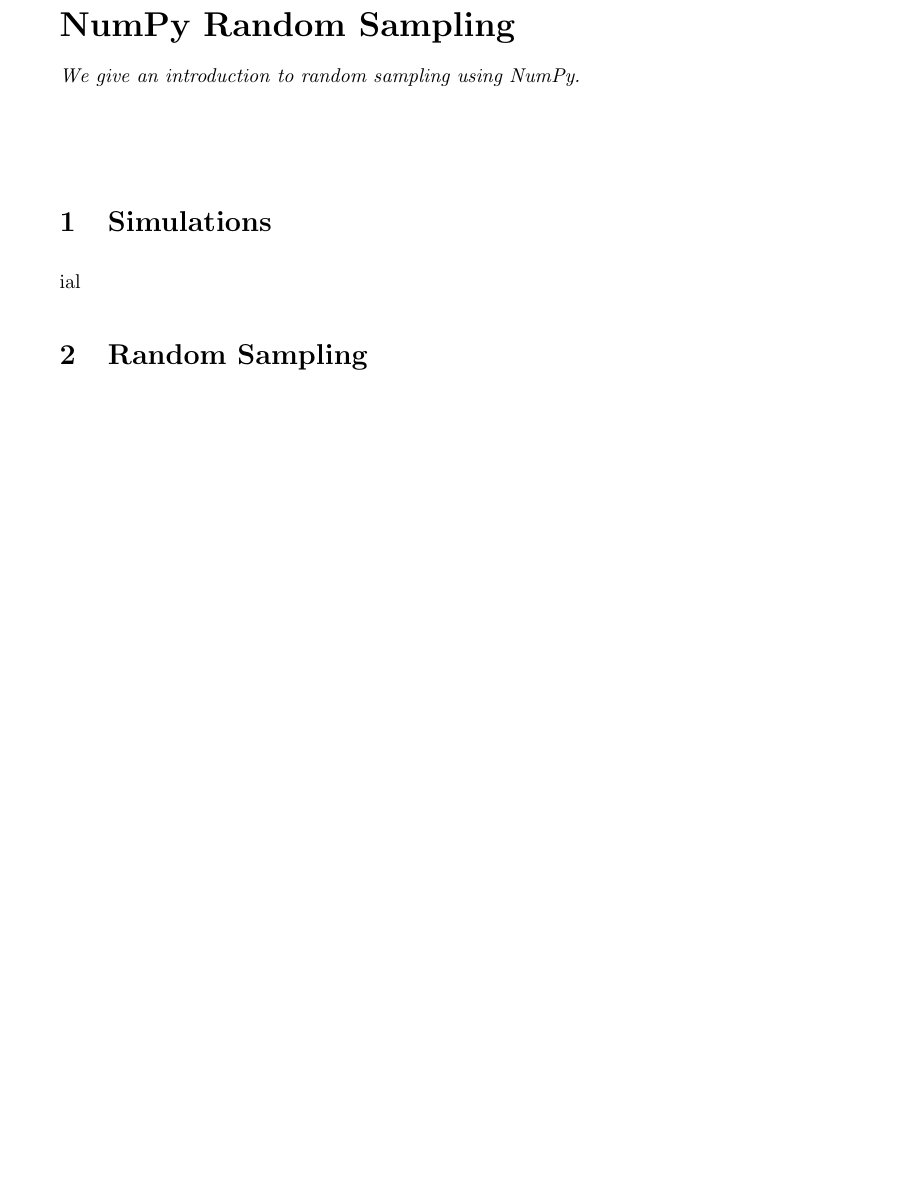
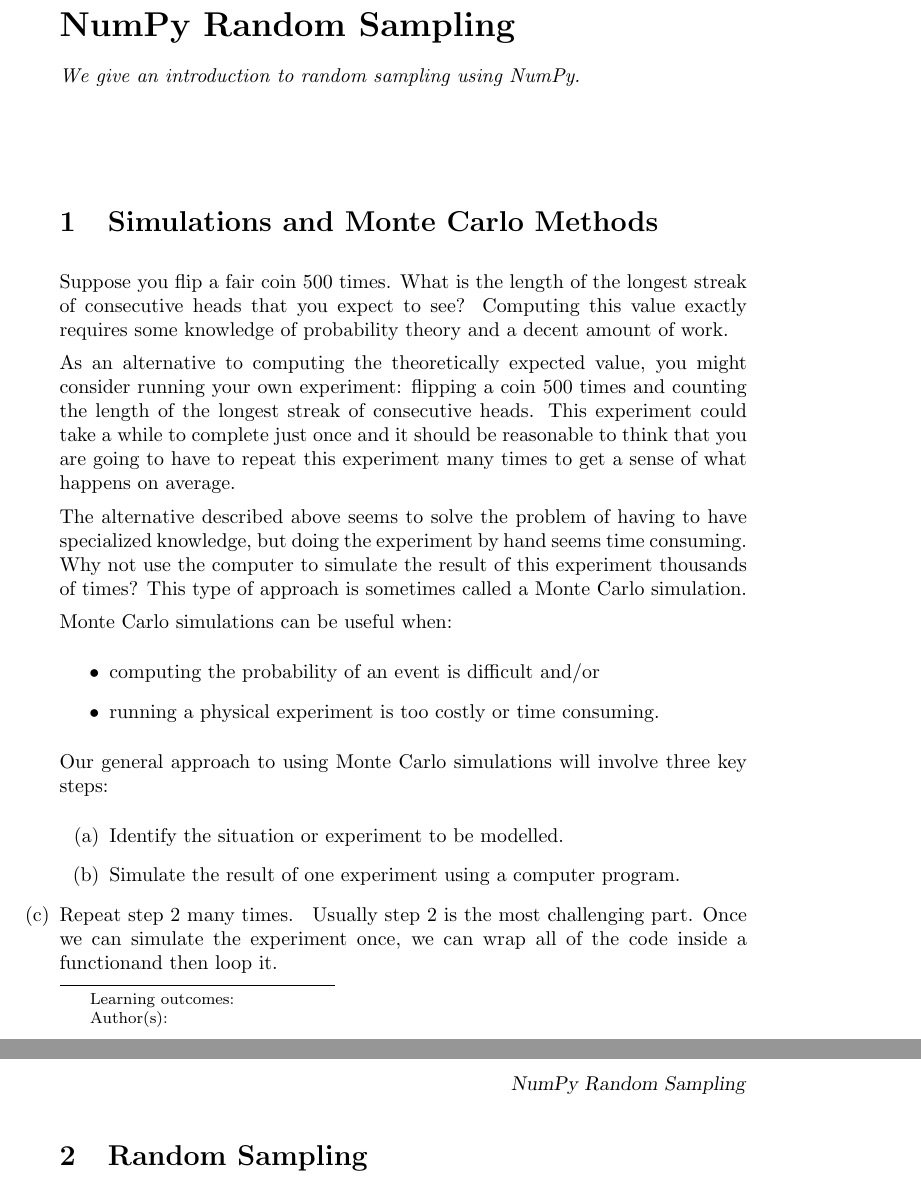
Before and after one commit to jathiel/Ximera-Xourses-NYCCT, a LaTeX document (MAT1630/Random/Random.tex): part of the page before the commit and two parts of pages 1 and 2 of 2 after it, the two joined at a grey line, cut so that both start at the same text, the shorter picture padded with empty space. Compiled offline with pdfLaTeX.

Commit message:
intro text

```diff
--- a/MAT1630/Random/Random.tex
+++ b/MAT1630/Random/Random.tex
@@ -6,9 +6,26 @@
 \end{abstract}
 \maketitle
 
-\section{Simulations}
+\section{Simulations and Monte Carlo Methods}
 
-ial
+Suppose you flip a fair coin 500 times. What is the length of the longest streak of consecutive heads that you expect to see? Computing this value exactly requires some knowledge of probability theory and a decent amount of work.
+
+As an alternative to computing the theoretically expected value, you might consider running your own experiment: flipping a coin 500 times and counting the length of the longest streak of consecutive heads. This experiment could take a while to complete just once and it should be reasonable to think that you are going to have to repeat this experiment many times to get a sense of what happens on average.
+
+The alternative described above seems to solve the problem of having to have specialized knowledge, but doing the experiment by hand seems time consuming. Why not use the computer to simulate the result of this experiment thousands of times? This type of approach is sometimes called a Monte Carlo simulation.
+
+Monte Carlo simulations can be useful when:
+	\begin{itemize}
+		\item computing the probability of an event is difficult and/or
+		\item running a physical experiment is too costly or time consuming.
+	\end{itemize}
+Our general approach to using Monte Carlo simulations will involve three key steps:
+	\begin{enumerate}
+		\item Identify the situation or experiment to be modelled.
+		\item Simulate the result of one experiment using a computer program.
+		\item Repeat step 2 many times.
+	\end{enumarete}
+Usually step 2 is the most challenging part. Once we can simulate the experiment once, we can wrap all of the code inside a functionand then loop it.
 
 \section{Random Sampling}
 
```
